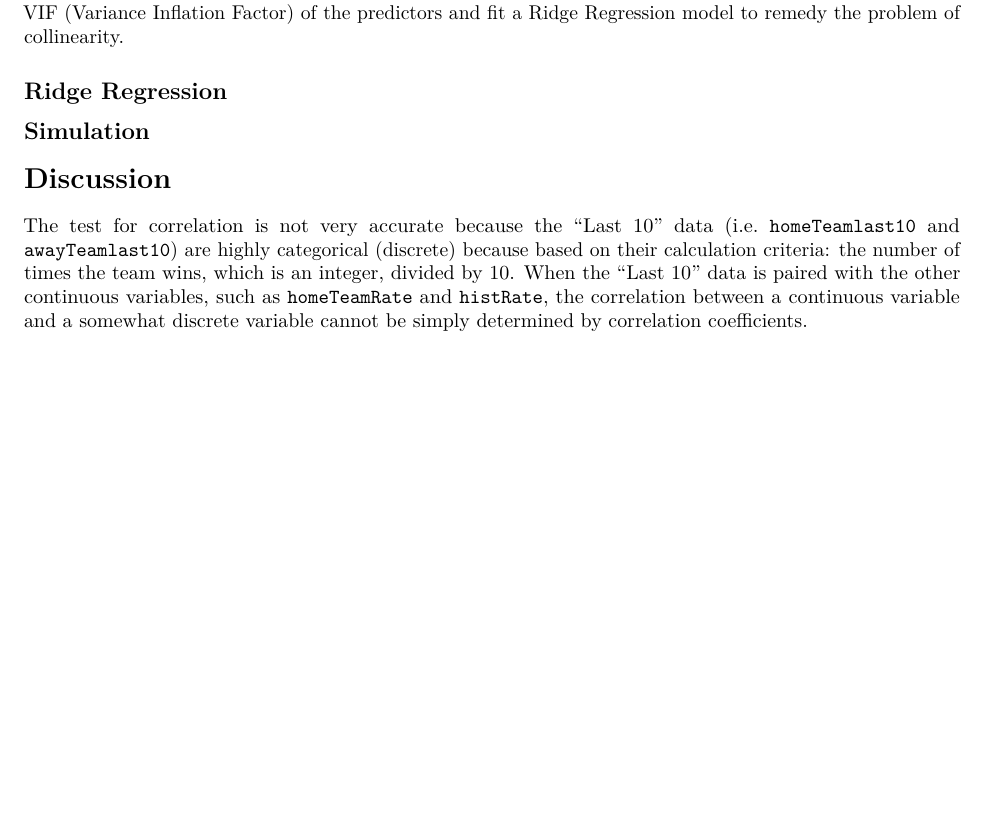
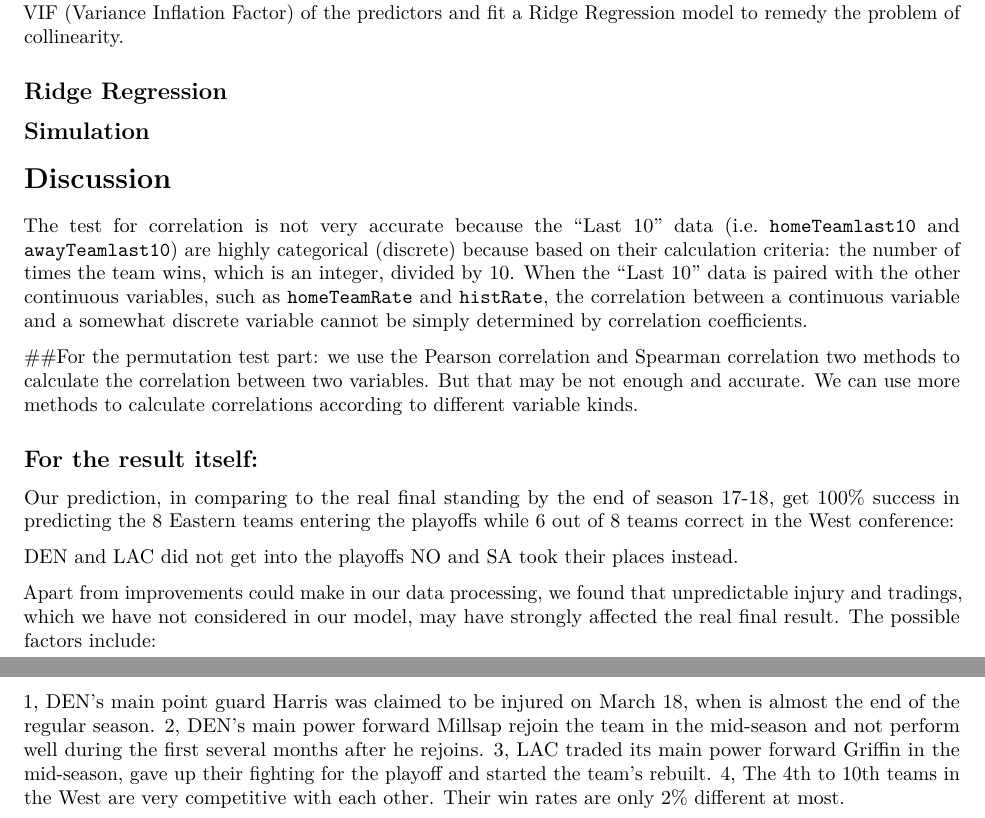
Before and after one commit to zepengxiao/NBA-simulation-and-prediction, an R Markdown document (group6_written_report.Rmd): part of page 9 of 12 before the commit and two parts of pages 9 and 10 of 13 after it, the two joined at a grey line, cut so that both start at the same text, the shorter picture padded with empty space. Rendered offline with R 4.5, knitr and Pandoc, then LaTeX, with nearby package versions; code that draws random numbers runs with fixed seeds of ours; some code elsewhere in the file could not run offline.

Commit message:
group6_written_report.Rmd edited online with Bitbucket

```diff
--- a/group6_written_report.Rmd
+++ b/group6_written_report.Rmd
@@ -383,6 +383,25 @@ We found that all pairs of variables have correlation except *Home Rate vs. Away
 The test for correlation is not very accurate because the "Last 10" data (i.e. `homeTeamlast10` and `awayTeamlast10`) are highly categorical (discrete) because based on their calculation criteria: the number of times the team wins, which is an integer, divided by 10. When the "Last 10" data is paired with the other continuous variables, such as `homeTeamRate` and `histRate`, the correlation between a continuous variable and a somewhat discrete variable cannot be simply determined by correlation coefficients.
 
 
+##For the permutation test  part:
+  we use the Pearson correlation and Spearman correlation two methods to calculate the correlation between two variables. But that may be not enough and accurate. We can use more methods to calculate correlations according to different variable kinds.
+
+
+## For the result itself:
+
+Our prediction, in comparing to the real final standing by the end of season 17-18, get 100% success in predicting the 8 Eastern teams entering the playoffs while 6 out of 8 teams correct in the West conference:
+
+DEN and LAC did not get into the playoffs
+NO and SA took their places instead.
+
+Apart from improvements could make in our data processing, we found that unpredictable injury and tradings, which we have not considered in our model, may have strongly affected the real final result. The possible factors include:
+
+1, DEN’s main point guard Harris was claimed to be injured on March 18, when is almost the end of the regular season.
+2, DEN’s main power forward Millsap rejoin the team in the mid-season and not perform well during the first several months after he rejoins.
+3, LAC traded its main power forward Griffin in the mid-season, gave up their fighting for the playoff and started the team’s rebuilt.
+4, The 4th to 10th teams in the West are very competitive with each other. Their win rates are only 2% different at most.
+
+
 <!-- Force a new page for appendix -->
 \newpage
 
```
